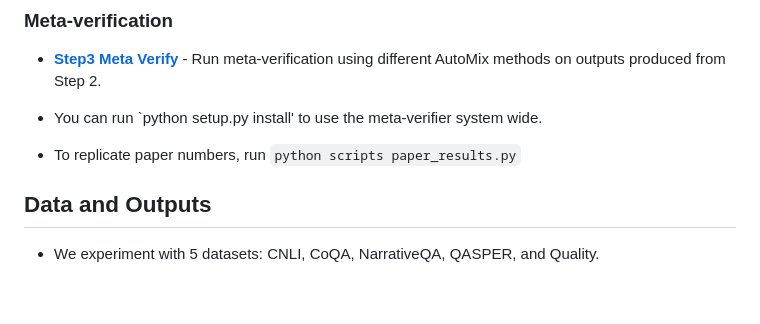
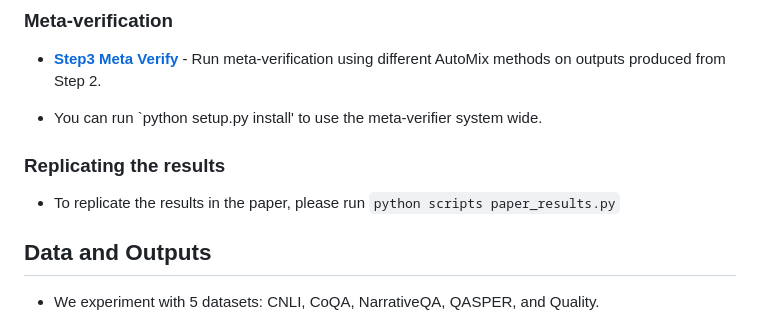
Before and after one commit to automix-llm/automix, a Markdown page: README.md, the part around the change. GitHub-like rendering; blank space fills up the shorter version.

```diff
--- a/README.md
+++ b/README.md
@@ -36,7 +36,11 @@ The idea behind AutoMix is simple:
 
 - You can run `python setup.py install' to use the meta-verifier system wide.
 
-- To replicate paper numbers, run `python scripts paper_results.py`
+
+
+### Replicating the results
+
+- To replicate the results in the paper, please run `python scripts paper_results.py`
 
 
 ## Data and Outputs
```
